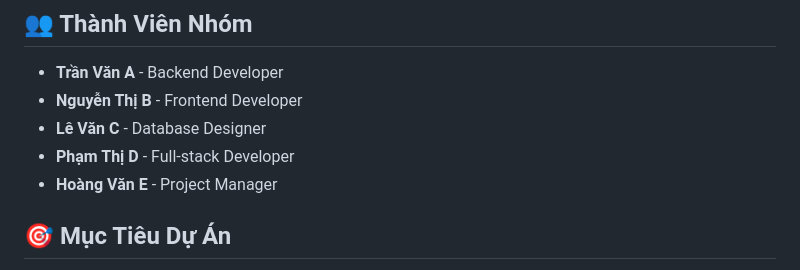
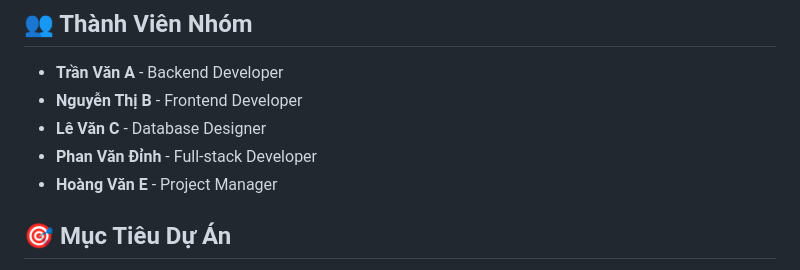
Before and after one commit to PhanDinh2005/bookstore-project, a Markdown page: README.md, the part around the change. GitHub-like rendering.

Commit message:
đổi tên

```diff
--- a/README.md
+++ b/README.md
@@ -9,7 +9,7 @@ BookStore là một ứng dụng web bán sách trực tuyến được phát tr
 - **Trần Văn A** - Backend Developer
 - **Nguyễn Thị B** - Frontend Developer
 - **Lê Văn C** - Database Designer
-- **Phạm Thị D** - Full-stack Developer
+- **Phan Văn Đỉnh** - Full-stack Developer
 - **Hoàng Văn E** - Project Manager
 
 ## 🎯 Mục Tiêu Dự Án
```
